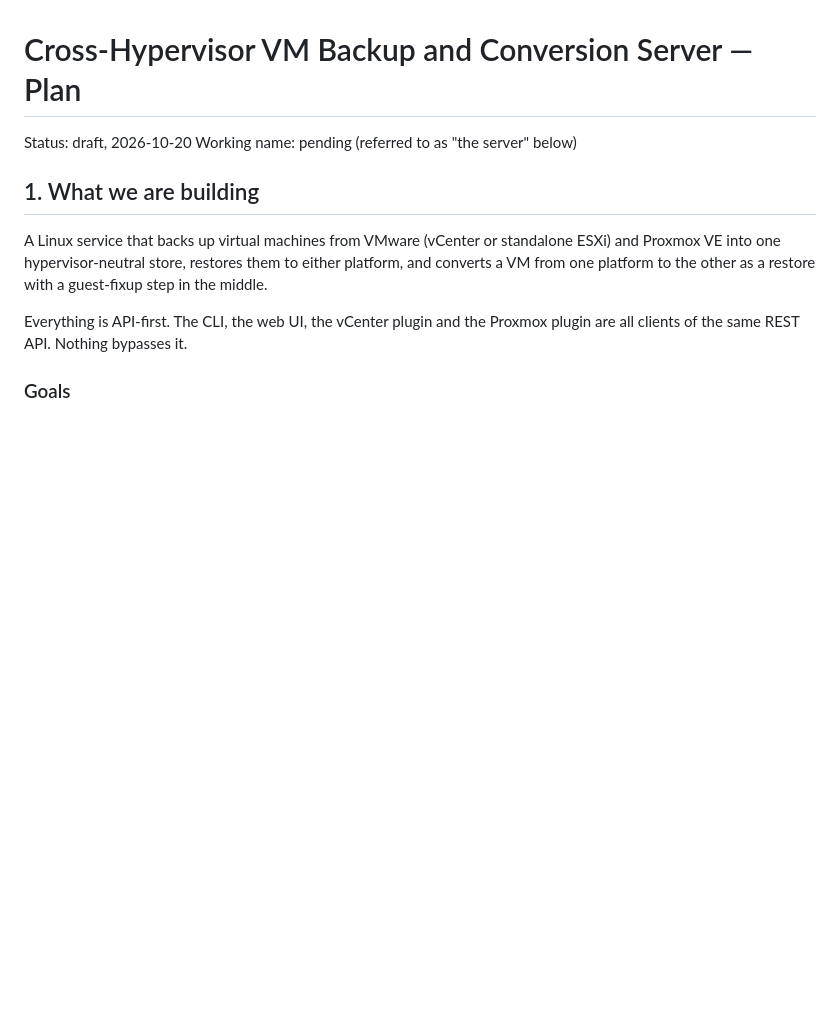
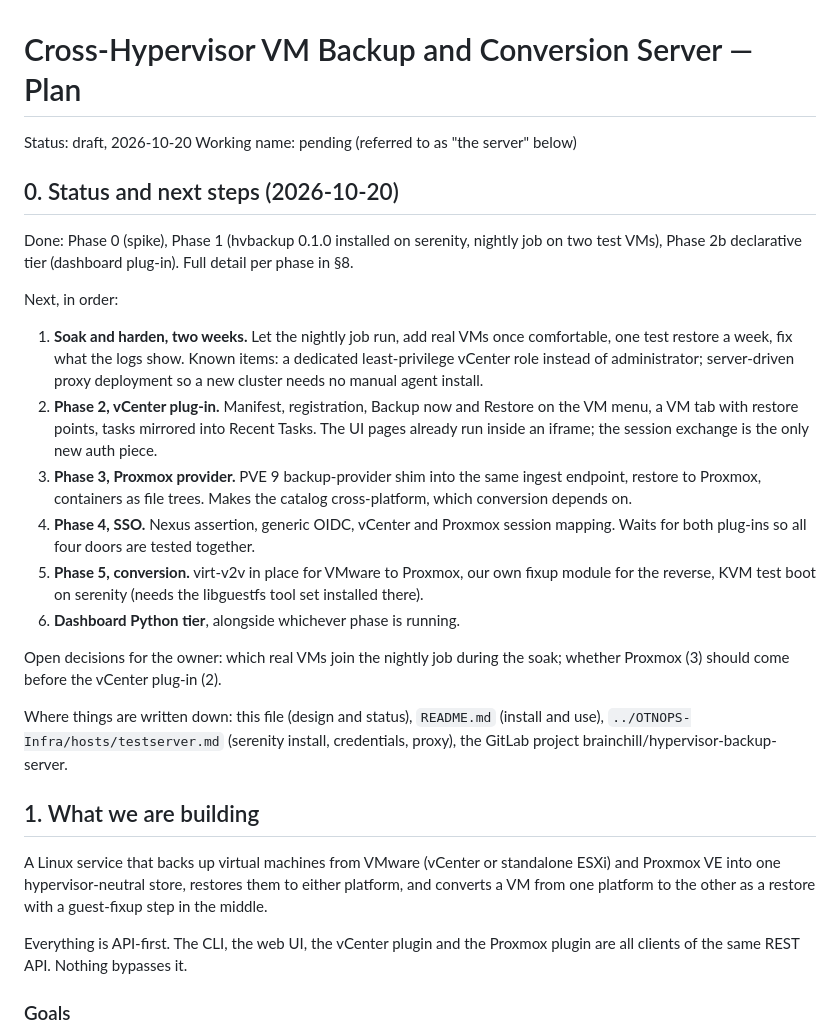
Before and after one commit to brainchillz/NexusBackup, a Markdown page: PLAN.md, the part around the change. Rendered like a GitHub page; blank space fills up the shorter version.

Commit message:
Plan: status and next steps section

```diff
--- a/PLAN.md
+++ b/PLAN.md
@@ -2,6 +2,41 @@
 
 Status: draft, 2026-10-20
 Working name: pending (referred to as "the server" below)
+
+## 0. Status and next steps (2026-10-20)
+
+Done: Phase 0 (spike), Phase 1 (hvbackup 0.1.0 installed on serenity, nightly
+job on two test VMs), Phase 2b declarative tier (dashboard plug-in). Full
+detail per phase in §8.
+
+Next, in order:
+
+1. **Soak and harden, two weeks.** Let the nightly job run, add real VMs once
+   comfortable, one test restore a week, fix what the logs show. Known items:
+   a dedicated least-privilege vCenter role instead of administrator;
+   server-driven proxy deployment so a new cluster needs no manual agent
+   install.
+2. **Phase 2, vCenter plug-in.** Manifest, registration, Backup now and
+   Restore on the VM menu, a VM tab with restore points, tasks mirrored into
+   Recent Tasks. The UI pages already run inside an iframe; the session
+   exchange is the only new auth piece.
+3. **Phase 3, Proxmox provider.** PVE 9 backup-provider shim into the same
+   ingest endpoint, restore to Proxmox, containers as file trees. Makes the
+   catalog cross-platform, which conversion depends on.
+4. **Phase 4, SSO.** Nexus assertion, generic OIDC, vCenter and Proxmox
+   session mapping. Waits for both plug-ins so all four doors are tested
+   together.
+5. **Phase 5, conversion.** virt-v2v in place for VMware to Proxmox, our own
+   fixup module for the reverse, KVM test boot on serenity (needs the
+   libguestfs tool set installed there).
+6. **Dashboard Python tier**, alongside whichever phase is running.
+
+Open decisions for the owner: which real VMs join the nightly job during the
+soak; whether Proxmox (3) should come before the vCenter plug-in (2).
+
+Where things are written down: this file (design and status), `README.md`
+(install and use), `../OTNOPS-Infra/hosts/testserver.md` (serenity install,
+credentials, proxy), the GitLab project brainchill/hypervisor-backup-server.
 
 ## 1. What we are building
 
```
